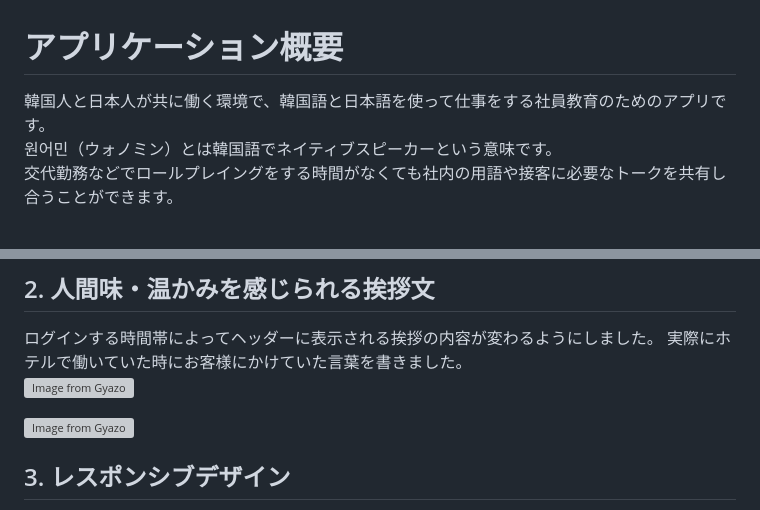
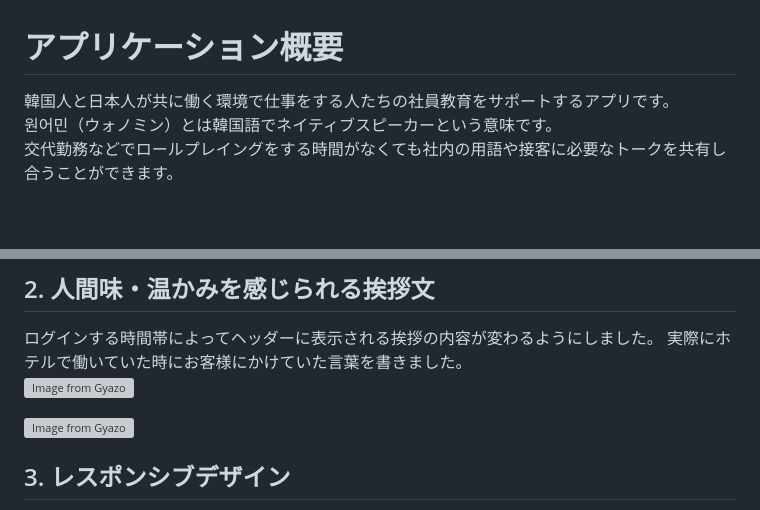
Before and after one commit to manami0624/wannamein, a Markdown page: README.md, 2 parts joined by grey strips. Drawn GitHub-style; grey boxes are pictures that could not be loaded.

```diff
--- a/README.md
+++ b/README.md
@@ -3,7 +3,7 @@
 <br>
 
 # アプリケーション概要
-韓国人と日本人が共に働く環境で、韓国語と日本語を使って仕事をする社員教育のためのアプリです。<br>
+韓国人と日本人が共に働く環境で仕事をする人たちの社員教育をサポートするアプリです。<br>
 원어민（ウォノミン）とは韓国語でネイティブスピーカーという意味です。<br>
 交代勤務などでロールプレイングをする時間がなくても社内の用語や接客に必要なトークを共有し合うことができます。<br>
 <br>
@@ -92,9 +92,9 @@ https://wannamein.onrender.com/ <br>
 ## 2. 人間味・温かみを感じられる挨拶文
 ログインする時間帯によってヘッダーに表示される挨拶の内容が変わるようにしました。
 実際にホテルで働いていた時にお客様にかけていた言葉を書きました。<br>
+[![Image from Gyazo](https://i.gyazo.com/f5ab3b72a57d7c099904f6183134eba3.jpg)](https://gyazo.com/f5ab3b72a57d7c099904f6183134eba3)
+
 [![Image from Gyazo](https://i.gyazo.com/c7c85657c491661b4d85a5fd89e4fd73.jpg)](https://gyazo.com/c7c85657c491661b4d85a5fd89e4fd73)
-
-[![Image from Gyazo](https://i.gyazo.com/f5ab3b72a57d7c099904f6183134eba3.jpg)](https://gyazo.com/f5ab3b72a57d7c099904f6183134eba3)
 
 ## 3. レスポンシブデザイン
 語学系のアプリはスマートフォンやタブレットでみることが多いので、大きさやコンテンツの密度を意識しました。<br>
```
